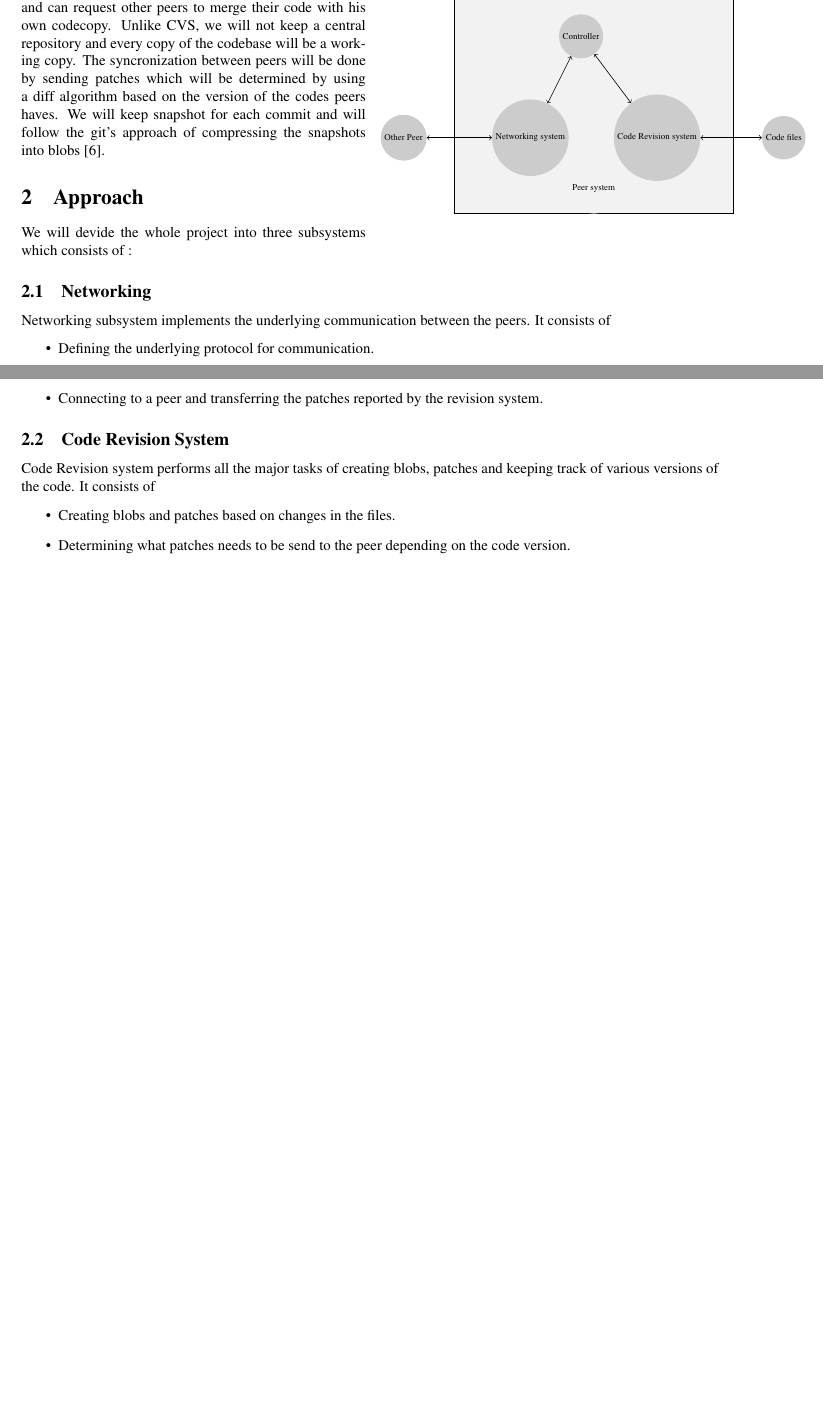
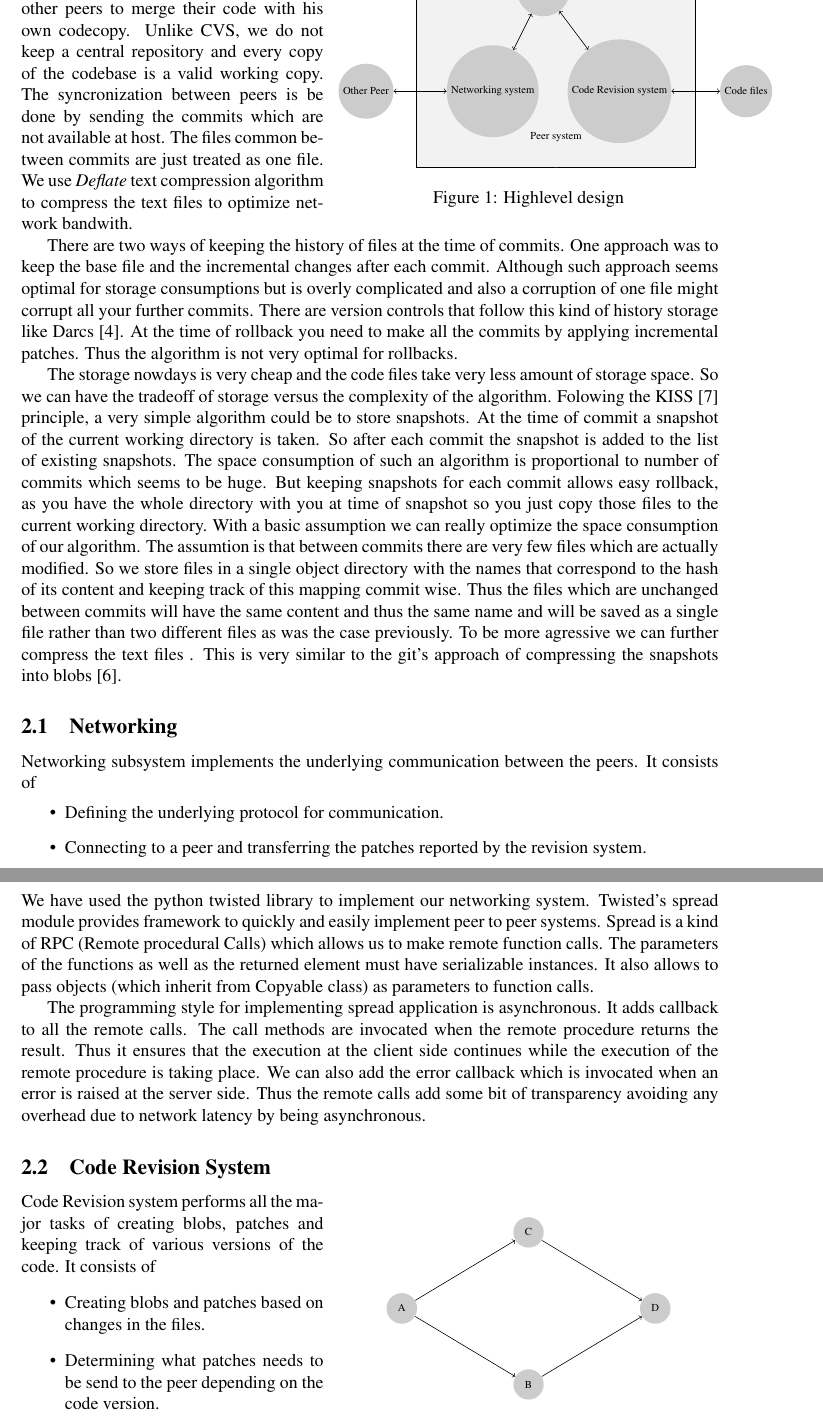
Before and after one commit to satvikc/Distributed-Revision-Control-System, a LaTeX paper (doc/idea.tex): two parts of pages 1 and 2 of 2 before the commit and two parts of pages 2 and 3 of 4 after it, joined at a grey line, cut so that both start at the same text, the shorter picture padded with empty space. Compiled offline with pdfLaTeX.

Commit message:
report improved

```diff
--- a/doc/idea.tex
+++ b/doc/idea.tex
@@ -1,4 +1,4 @@
-\documentclass[]{article}
+\documentclass[12pt]{article}
 
 \usepackage{tikz}
 \usetikzlibrary{backgrounds}
@@ -44,4 +44,3 @@ In this project we will be implementing a distributed version control
 system with basic features like commit, push patch, pull patch, view history,
 merging of code files, reverting changes etc.
 \end{abstract}
-\begin{wrapfigure}{r}{8cm}
@@ -48,3 +69,4 @@ merging of code files, reverting changes etc.
+\begin{wrapfigure}[14]{r}{9cm}
 \centering
 \begin{tikzpicture}[ scale=0.6,transform shape]
 \tikzstyle{every node}=[circle,fill=gray!40]
@@ -60,20 +82,46 @@ merging of code files, reverting changes etc.
 \draw [<->] (u) -- (a);
 \draw [<->] (b) -- (f);
 \end{tikzpicture}
+\caption{Highlevel design}
 \end{wrapfigure}
 \section{Implementation}
-We will take a peer to peer approach for maintaining the code. Every peer will
-have its own copy of the codebase and can request other peers to merge their
-code with his own codecopy. Unlike CVS, we will not keep a central repository
-and every copy of the codebase will be a working copy. The syncronization
-between peers will be done by sending patches which will be determined by
-using a diff algorithm based on the version of the codes peers haves. We will
-keep snapshot for each commit and will follow the git's approach of
-compressing the snapshots into blobs \cite{parable}.
+We take a peer to peer approach for maintaining the code. Every peer will have
+its own copy of the codebase and can request other peers to merge their code
+with his own codecopy. Unlike CVS, we do not keep a central repository and
+every copy of the codebase is a valid working copy. The syncronization between
+peers is be done by sending the commits which are not available at host. The
+files common between commits are just treated as one file. We use
+\emph{Deflate} text compression algorithm to compress the text files to
+optimize network bandwith.
 
+There are two ways of keeping the history of files at the time of
+commits. One approach was to keep the base file and the incremental changes
+after each commit. Although such approach seems optimal for storage
+consumptions but is overly complicated and also a corruption of one file might
+corrupt all your further commits. There are version controls that follow this
+kind of history storage like Darcs \cite{darcs}. At the time of rollback you
+need to make all the commits by applying incremental patches. Thus the
+algorithm is not very optimal for rollbacks.
 
-\section{Approach}
-We will devide the whole project into three subsystems which consists of :
+The storage nowdays is very cheap and the code files take very less amount of
+storage space. So we can have the tradeoff of storage versus the complexity of
+the algorithm.  Folowing the KISS \cite{KISS} principle, a very simple
+algorithm could be to store snapshots. At the time of commit a snapshot of the
+current working directory is taken. So after each commit the snapshot is added
+to the list of existing snapshots.  The space consumption of such an algorithm
+is proportional to number of commits which seems to be huge. But keeping
+snapshots for each commit allows easy rollback, as you have the whole
+directory with you at time of snapshot so you just copy those files to the
+current working directory. With a basic assumption we can really optimize the
+space consumption of our algorithm. The assumtion is that between commits
+there are very few files which are actually modified. So we store files in a
+single object directory with the names that correspond to the hash of its
+content and keeping track of this mapping commit wise. Thus the files which
+are unchanged between commits will have the same content and thus the same
+name and will be saved as a single file rather than two different files as was
+the case previously. To be more agressive we can further compress the text
+files . This is very similar to the git's approach of compressing the
+snapshots into blobs \cite{parable}.
 
 \subsection{Networking}
 Networking subsystem implements the underlying communication between the
@@ -83,7 +131,38 @@ peers. It consists of
 \item Connecting to a peer and transferring the patches reported by the
   revision system.
 \end{itemize}
+We have used the python twisted library to implement our networking
+system. Twisted's spread module provides framework to quickly and easily
+implement peer to peer systems. Spread is a kind of RPC (Remote procedural
+Calls) which allows us to make remote function calls. The parameters of the
+functions as well as the returned element must have serializable instances. It
+also allows to pass objects (which inherit from Copyable class) as parameters
+to function calls.
+
+The programming style for implementing spread application is asynchronous. It
+adds callback to all the remote calls. The call methods are invocated when the
+remote procedure returns the result. Thus it ensures that the execution at the
+client side continues while the execution of the remote procedure is taking
+place. We can also add the error callback which is invocated when an error is
+raised at the server side. Thus the remote calls add some bit of transparency
+avoiding any overhead due to network latency by being asynchronous.
+
 \subsection{Code Revision System}
+\begin{wrapfigure}[8]{r}{9cm}
+\centering
+\begin{tikzpicture}[ scale=0.6,transform shape]
+\tikzstyle{every node}=[circle,thick,fill=gray!40,inner sep=8]
+\node (a) at (0,0) {A} ;
+\node (b) at (5,-3) {B};
+\node (c) at (5,3) {C};
+\node (d) at (10,0) {D};
+\draw [->] (a) -- (b);
+\draw [->] (a) -- (c);
+\draw [->] (b) -- (d);
+\draw [->] (c) -- (d);
+\end{tikzpicture}
+\caption{3-way Merge Strategy}
+\end{wrapfigure}
 Code Revision system performs all the major tasks of creating blobs, patches and
 keeping track of various versions of the code. It consists of
 \begin{itemize}
```
Also changed, not shown: doc/idea.tex (28 more changed lines).
